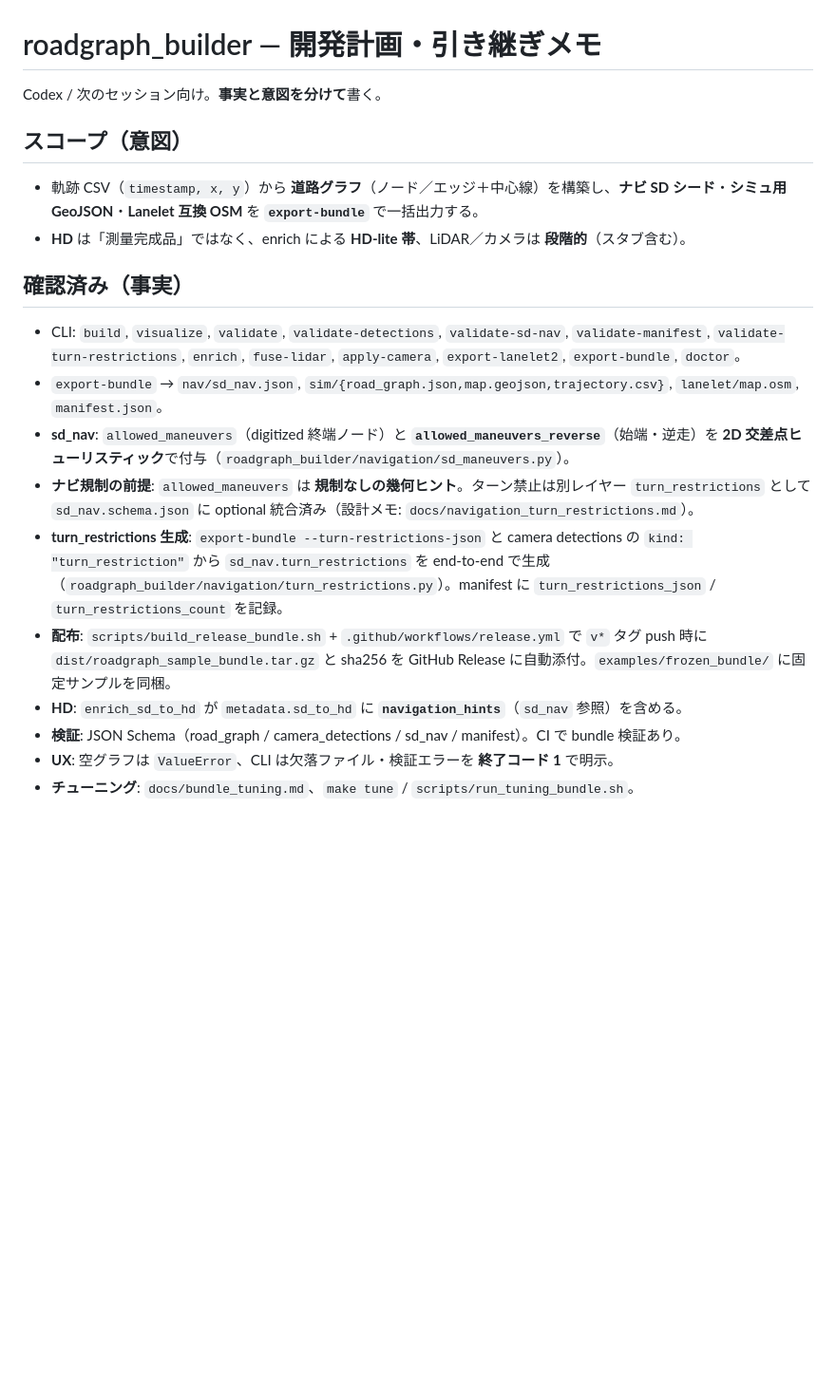
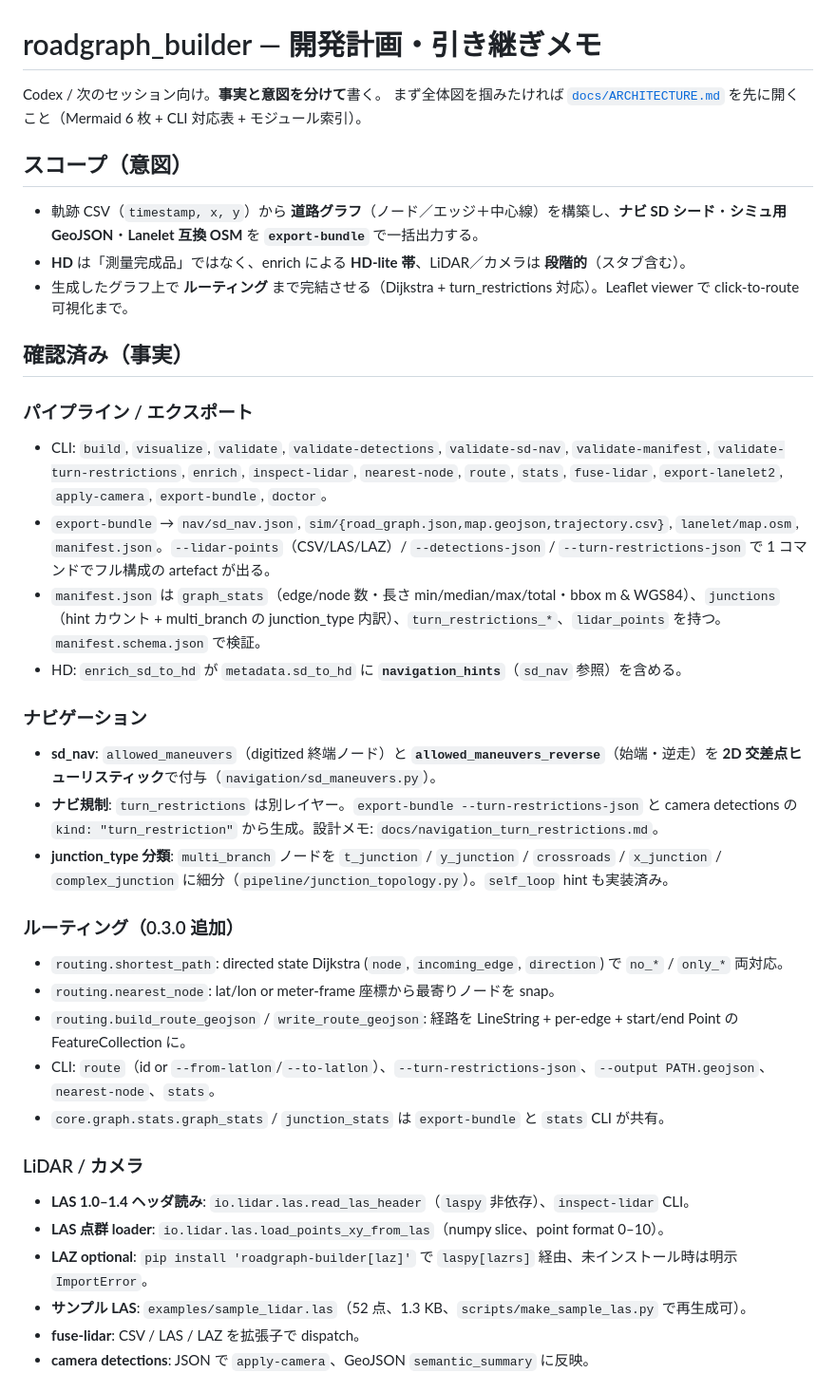
Before and after one commit to rsasaki0109/roadgraph_builder, a Markdown page: docs/PLAN.md, the part around one of its changes. Shown at 95% size. GitHub-like rendering; blank space fills up the shorter version.

```diff
--- a/docs/PLAN.md
+++ b/docs/PLAN.md
@@ -1,21 +1,43 @@
 # roadgraph_builder — 開発計画・引き継ぎメモ
 
 Codex / 次のセッション向け。**事実と意図を分けて**書く。
+まず全体図を掴みたければ [`docs/ARCHITECTURE.md`](./ARCHITECTURE.md) を先に開くこと（Mermaid 6 枚 + CLI 対応表 + モジュール索引）。
 
 ## スコープ（意図）
 
 - 軌跡 CSV（`timestamp, x, y`）から **道路グラフ**（ノード／エッジ＋中心線）を構築し、**ナビ SD シード**・**シミュ用 GeoJSON**・**Lanelet 互換 OSM** を **`export-bundle`** で一括出力する。
 - **HD** は「測量完成品」ではなく、enrich による **HD-lite 帯**、LiDAR／カメラは **段階的**（スタブ含む）。
+- 生成したグラフ上で **ルーティング** まで完結させる（Dijkstra + turn_restrictions 対応）。Leaflet viewer で click-to-route 可視化まで。
 
 ## 確認済み（事実）
 
-- CLI: `build`, `visualize`, `validate`, `validate-detections`, `validate-sd-nav`, `validate-manifest`, `validate-turn-restrictions`, `enrich`, `fuse-lidar`, `apply-camera`, `export-lanelet2`, `export-bundle`, `doctor`。
-- `export-bundle` → `nav/sd_nav.json`, `sim/{road_graph.json,map.geojson,trajectory.csv}`, `lanelet/map.osm`, `manifest.json`。
-- **sd_nav**: `allowed_maneuvers`（digitized 終端ノード）と **`allowed_maneuvers_reverse`**（始端・逆走）を **2D 交差点ヒューリスティック**で付与（`roadgraph_builder/navigation/sd_maneuvers.py`）。
-- **ナビ規制の前提**: `allowed_maneuvers` は **規制なしの幾何ヒント**。ターン禁止は別レイヤー `turn_restrictions` として `sd_nav.schema.json` に optional 統合済み（設計メモ: `docs/navigation_turn_restrictions.md`）。
-- **turn_restrictions 生成**: `export-bundle --turn-restrictions-json` と camera detections の `kind: "turn_restriction"` から `sd_nav.turn_restrictions` を end-to-end で生成（`roadgraph_builder/navigation/turn_restrictions.py`）。manifest に `turn_restrictions_json` / `turn_restrictions_count` を記録。
-- **配布**: `scripts/build_release_bundle.sh` + `.github/workflows/release.yml` で `v*` タグ push 時に `dist/roadgraph_sample_bundle.tar.gz` と sha256 を GitHub Release に自動添付。`examples/frozen_bundle/` に固定サンプルを同梱。
-- **HD**: `enrich_sd_to_hd` が `metadata.sd_to_hd` に **`navigation_hints`**（`sd_nav` 参照）を含める。
-- **検証**: JSON Schema（road_graph / camera_detections / sd_nav / manifest）。CI で bundle 検証あり。
-- **UX**: 空グラフは `ValueError`、CLI は欠落ファイル・検証エラーを **終了コード 1** で明示。
-- **チューニング**: `docs/bundle_tuning.md`、`make tune` / `scripts/run_tuning_bundle.sh`。
+### パイプライン / エクスポート
+
+- CLI: `build`, `visualize`, `validate`, `validate-detections`, `validate-sd-nav`, `validate-manifest`, `validate-turn-restrictions`, `enrich`, `inspect-lidar`, `nearest-node`, `route`, `stats`, `fuse-lidar`, `export-lanelet2`, `apply-camera`, `export-bundle`, `doctor`。
+- `export-bundle` → `nav/sd_nav.json`, `sim/{road_graph.json,map.geojson,trajectory.csv}`, `lanelet/map.osm`, `manifest.json`。`--lidar-points`（CSV/LAS/LAZ）/ `--detections-json` / `--turn-restrictions-json` で 1 コマンドでフル構成の artefact が出る。
+- `manifest.json` は `graph_stats`（edge/node 数・長さ min/median/max/total・bbox m & WGS84）、`junctions`（hint カウント + multi_branch の junction_type 内訳）、`turn_restrictions_*`、`lidar_points` を持つ。`manifest.schema.json` で検証。
+- HD: `enrich_sd_to_hd` が `metadata.sd_to_hd` に **`navigation_hints`**（`sd_nav` 参照）を含める。
+
+### ナビゲーション
+
+- **sd_nav**: `allowed_maneuvers`（digitized 終端ノード）と **`allowed_maneuvers_reverse`**（始端・逆走）を **2D 交差点ヒューリスティック**で付与（`navigation/sd_maneuvers.py`）。
+- **ナビ規制**: `turn_restrictions` は別レイヤー。`export-bundle --turn-restrictions-json` と camera detections の `kind: "turn_restriction"` から生成。設計メモ: `docs/navigation_turn_restrictions.md`。
+- **junction_type 分類**: `multi_branch` ノードを `t_junction` / `y_junction` / `crossroads` / `x_junction` / `complex_junction` に細分（`pipeline/junction_topology.py`）。`self_loop` hint も実装済み。
+
+### ルーティング（0.3.0 追加）
+
+- `routing.shortest_path`: directed state Dijkstra (`node`, `incoming_edge`, `direction`) で `no_*` / `only_*` 両対応。
+- `routing.nearest_node`: lat/lon or meter-frame 座標から最寄りノードを snap。
+- `routing.build_route_geojson` / `write_route_geojson`: 経路を LineString + per-edge + start/end Point の FeatureCollection に。
+- CLI: `route`（id or `--from-latlon`/`--to-latlon`）、`--turn-restrictions-json`、`--output PATH.geojson`、`nearest-node`、`stats`。
+- `core.graph.stats.graph_stats` / `junction_stats` は `export-bundle` と `stats` CLI が共有。
+
+### LiDAR / カメラ
+
+- **LAS 1.0–1.4 ヘッダ読み**: `io.lidar.las.read_las_header`（`laspy` 非依存）、`inspect-lidar` CLI。
+- **LAS 点群 loader**: `io.lidar.las.load_points_xy_from_las`（numpy slice、point format 0–10）。
+- **LAZ optional**: `pip install 'roadgraph-builder[laz]'` で `laspy[lazrs]` 経由、未インストール時は明示 `ImportError`。
+- **サンプル LAS**: `examples/sample_lidar.las`（52 点、1.3 KB、`scripts/make_sample_las.py` で再生成可）。
+- **fuse-lidar**: CSV / LAS / LAZ を拡張子で dispatch。
+- **camera detections**: JSON で `apply-camera`、GeoJSON `semantic_summary` に反映。
+
```
Also changed, not shown: other parts of docs/PLAN.md (+50 -41 lines).
